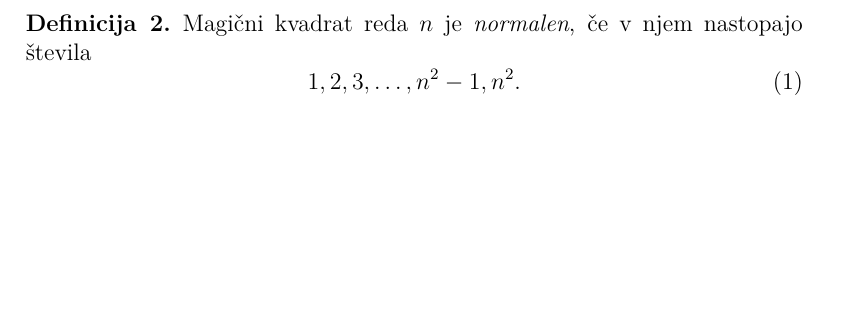
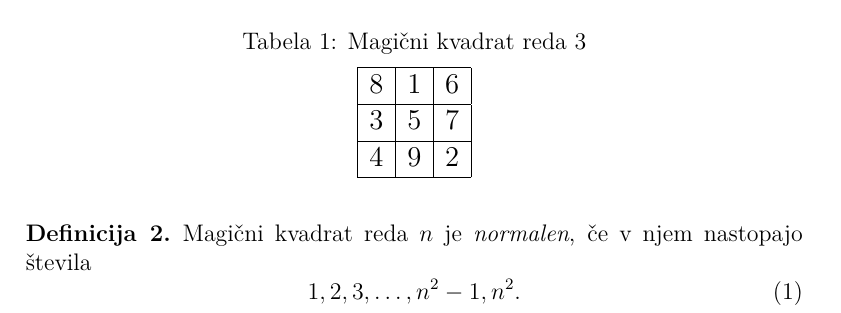
Before and after one commit to zivamelihen/symmetrical-umbrella, a LaTeX document (06-magicni-kvadrati/magic.tex): part of page 2 of 5, cut at the place of the change, the shorter picture padded with empty space. Compiled offline with pdfLaTeX.

Commit message:
4.naloga

```diff
--- a/06-magicni-kvadrati/magic.tex
+++ b/06-magicni-kvadrati/magic.tex
@@ -13,6 +13,7 @@
 \usepackage{url}
 \usepackage{amssymb}
 \usepackage[OT1]{fontenc}
+\usepackage{booktabs}
 
 % Nastavimo koliko prostora izpustimo pod napisom nad sliko ali tabelo.
 \setlength{\belowcaptionskip}{2mm}
@@ -74,9 +75,21 @@ Primer magičnega kvadrata reda 3 je prikazan v tabeli ??. % sklic: table:mag3
 % - napis nad tabelo: Magični kvadrat reda 3
 % - oznaka: table:mag3
 % Začetek magičnega kvadrata
-%   8 & 1 & 6 \\\hline
-%   3 & 5 & 7 \\\hline
-%   4 & 9 & 2 \\\hline
+
+
+\begin{table}[!ht]
+   \centering
+   \caption{Magični kvadrat reda 3}
+   \label{table:mag3}
+   \large
+   \begin{tabular}{|c|c|c|}
+      \hline
+         8 & 1 & 6 \\\hline
+         3 & 5 & 7 \\\hline
+         4 & 9 & 2 \\\hline
+   \end{tabular}
+   \normalsize
+\end{table}
 % Konec magičnega kvadrata
 
 \begin{definicija}
```
Also changed, not shown: 06-magicni-kvadrati/magic.tex (19 more changed lines).
